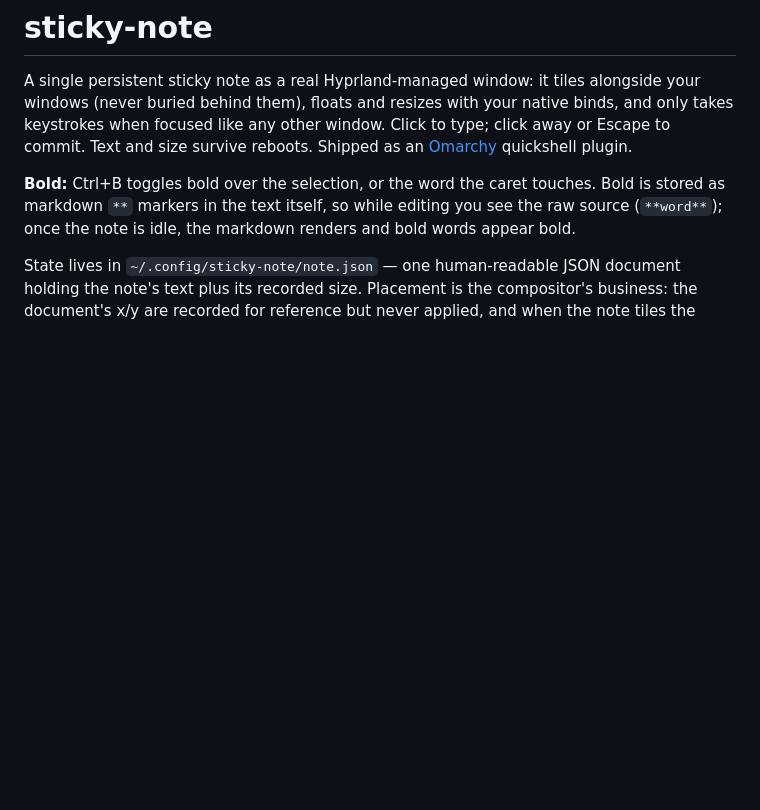
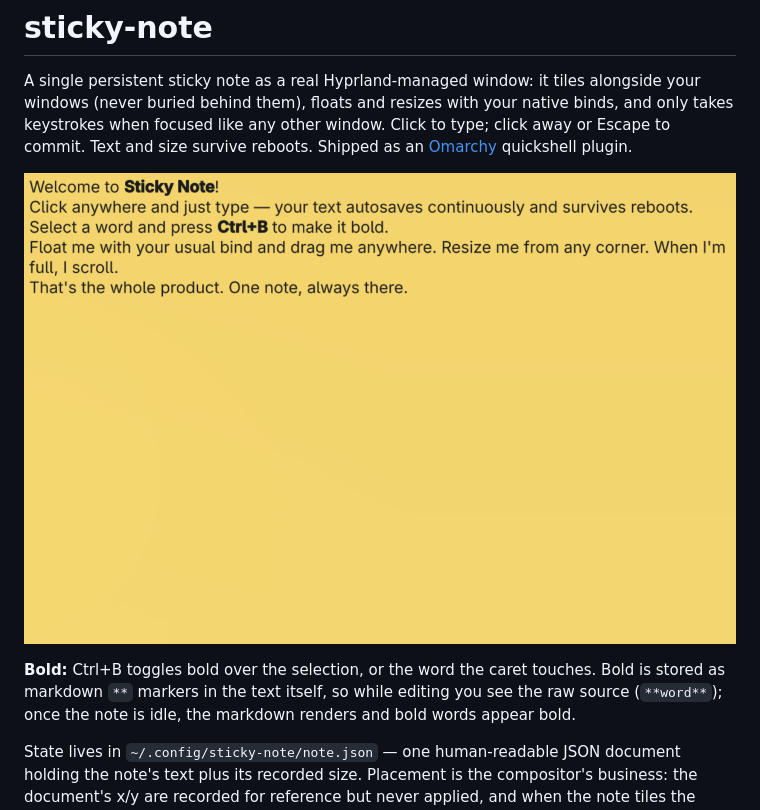
Before and after one commit to jonmeisburg/sticky-note, a Markdown page: README.md, the part around the change. Rendered like a GitHub page; pictures changed too: screenshot.png (added); blank space fills up the shorter version.

Commit message:
readme: product screenshot of the installed note
Captured live from the installed service instance (tiled, idle-rendered
with demo text swapped in through the external-edit path and restored
byte-identical afterwards).

Co-Authored-By: Claude Code <noreply@anthropic.com>

```diff
--- a/README.md
+++ b/README.md
@@ -6,6 +6,8 @@ resizes with your native binds, and only takes keystrokes when focused
 like any other window. Click to type; click away or Escape to commit.
 Text and size survive reboots. Shipped as an [Omarchy](https://omarchy.org)
 quickshell plugin.
+
+![Sticky Note — one persistent note as a real Hyprland window](screenshot.png)
 
 **Bold:** Ctrl+B toggles bold over the selection, or the word the caret
 touches. Bold is stored as markdown `**` markers in the text itself, so
```
